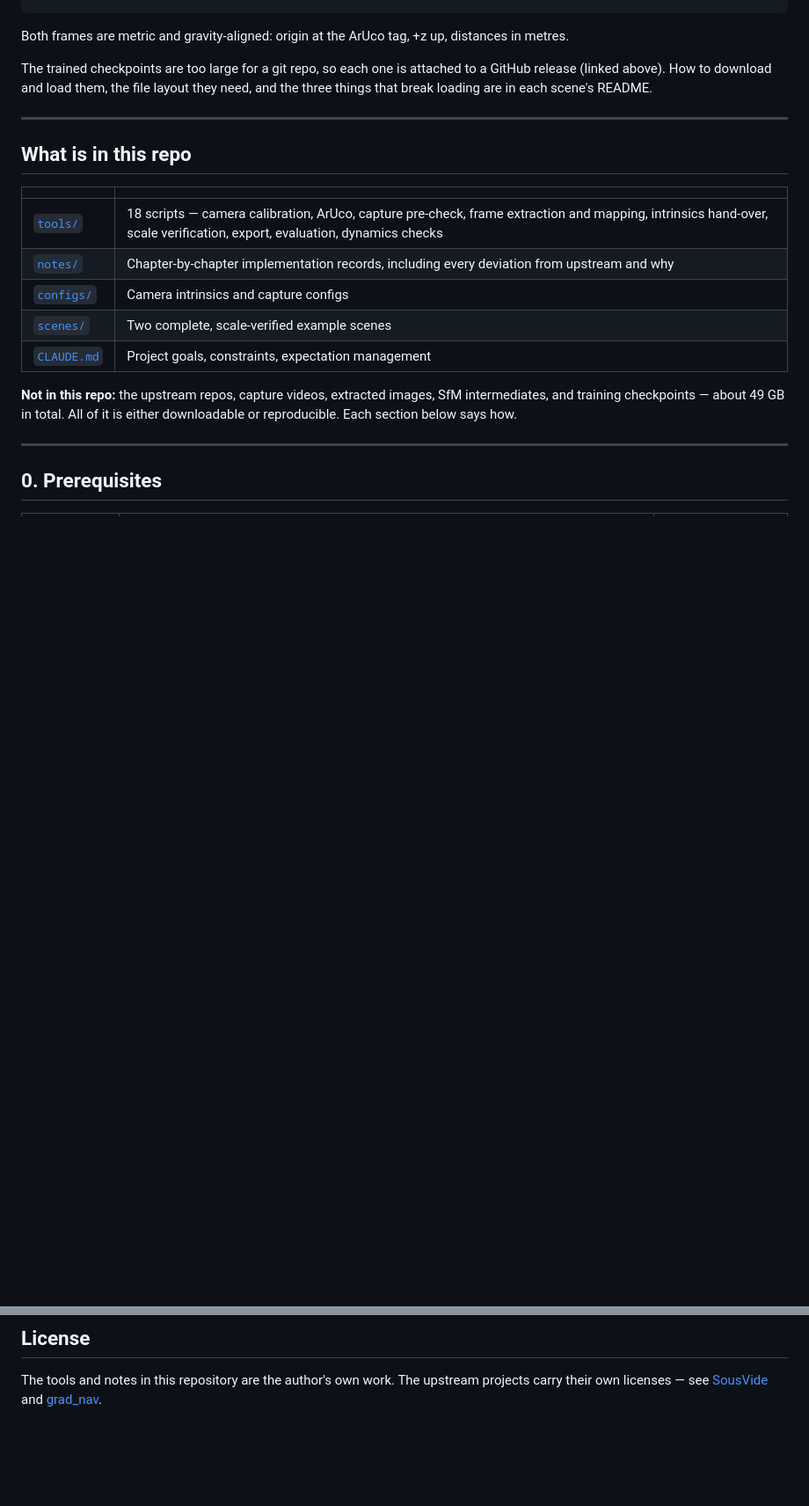
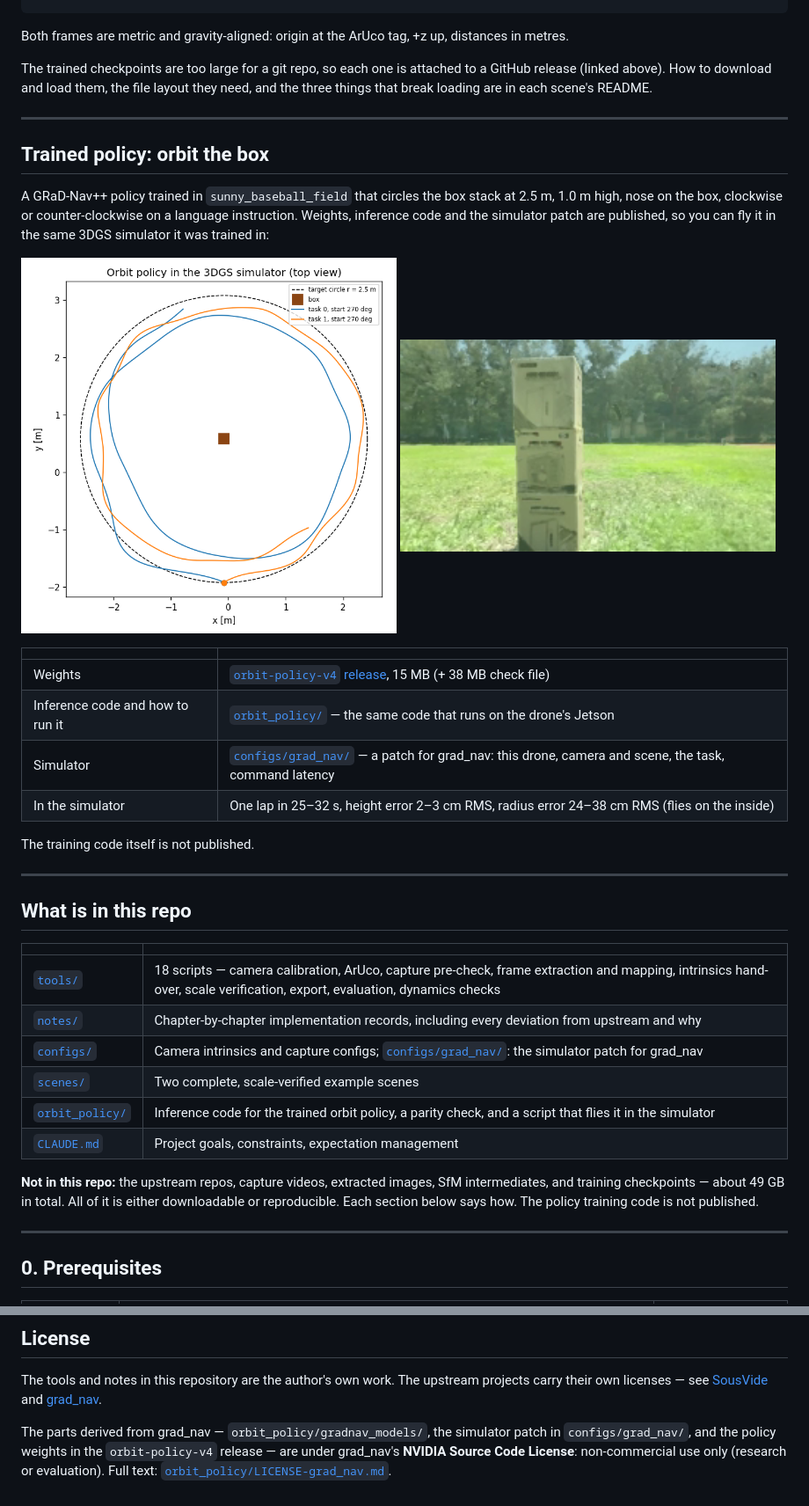
Before and after one commit to JeremyHo1123/drone-3dgs-nav, a Markdown page: README.md, 2 parts joined by grey strips. Shown at 88% size. Rendered like a GitHub page; pictures changed too: orbit_policy/figures/sim_onboard_camera.png (added), orbit_policy/figures/sim_top_view.png (added); blank space fills up the shorter version.

```diff
--- a/README.md
+++ b/README.md
@@ -44,17 +44,35 @@ The trained checkpoints are too large for a git repo, so each one is attached to
 
 ---
 
+## Trained policy: orbit the box
+
+A GRaD-Nav++ policy trained in `sunny_baseball_field` that circles the box stack at 2.5 m, 1.0 m high, nose on the box, clockwise or counter-clockwise on a language instruction. Weights, inference code and the simulator patch are published, so you can fly it in the same 3DGS simulator it was trained in:
+
+<img src="orbit_policy/figures/sim_top_view.png" width="49%"> <img src="orbit_policy/figures/sim_onboard_camera.png" width="49%">
+
+| | |
+|---|---|
+| Weights | [`orbit-policy-v4` release](https://github.com/JeremyHo1123/drone-3dgs-nav/releases/tag/orbit-policy-v4), 15 MB (+ 38 MB check file) |
+| Inference code and how to run it | [`orbit_policy/`](orbit_policy/README.md) — the same code that runs on the drone's Jetson |
+| Simulator | [`configs/grad_nav/`](configs/grad_nav/README.md) — a patch for grad_nav: this drone, camera and scene, the task, command latency |
+| In the simulator | One lap in 25–32 s, height error 2–3 cm RMS, radius error 24–38 cm RMS (flies on the inside) |
+
+The training code itself is not published.
+
+---
+
 ## What is in this repo
 
 | | |
 |---|---|
 | [`tools/`](tools/) | 18 scripts — camera calibration, ArUco, capture pre-check, frame extraction and mapping, intrinsics hand-over, scale verification, export, evaluation, dynamics checks |
 | [`notes/`](notes/) | Chapter-by-chapter implementation records, including every deviation from upstream and why |
-| [`configs/`](configs/) | Camera intrinsics and capture configs |
+| [`configs/`](configs/) | Camera intrinsics and capture configs; [`configs/grad_nav/`](configs/grad_nav/README.md): the simulator patch for grad_nav |
 | [`scenes/`](scenes/) | Two complete, scale-verified example scenes |
+| [`orbit_policy/`](orbit_policy/README.md) | Inference code for the trained orbit policy, a parity check, and a script that flies it in the simulator |
 | [`CLAUDE.md`](CLAUDE.md) | Project goals, constraints, expectation management |
 
-**Not in this repo:** the upstream repos, capture videos, extracted images, SfM intermediates, and training checkpoints — about 49 GB in total. All of it is either downloadable or reproducible. Each section below says how.
+**Not in this repo:** the upstream repos, capture videos, extracted images, SfM intermediates, and training checkpoints — about 49 GB in total. All of it is either downloadable or reproducible. Each section below says how. The policy training code is not published.
 
 ---
 
@@ -612,3 +632,5 @@ The notes and some tool messages refer to "chapter N" of the original plan (`imp
 ## License
 
 The tools and notes in this repository are the author's own work. The upstream projects carry their own licenses — see [SousVide](https://github.com/StanfordMSL/SousVide) and [grad_nav](https://github.com/Qianzhong-Chen/grad_nav).
+
+The parts derived from grad_nav — `orbit_policy/gradnav_models/`, the simulator patch in `configs/grad_nav/`, and the policy weights in the `orbit-policy-v4` release — are under grad_nav's **NVIDIA Source Code License**: non-commercial use only (research or evaluation). Full text: [`orbit_policy/LICENSE-grad_nav.md`](orbit_policy/LICENSE-grad_nav.md).
```
Also changed, not shown: other parts of README.md (+4 -2 lines), CLAUDE.md (+5 -1 lines), configs/grad_nav/README.md (added, +35 -0 lines), orbit_policy/LICENSE-grad_nav.md (added, +36 -0 lines), orbit_policy/README.md (added, +157 -0 lines), 12 other files.
